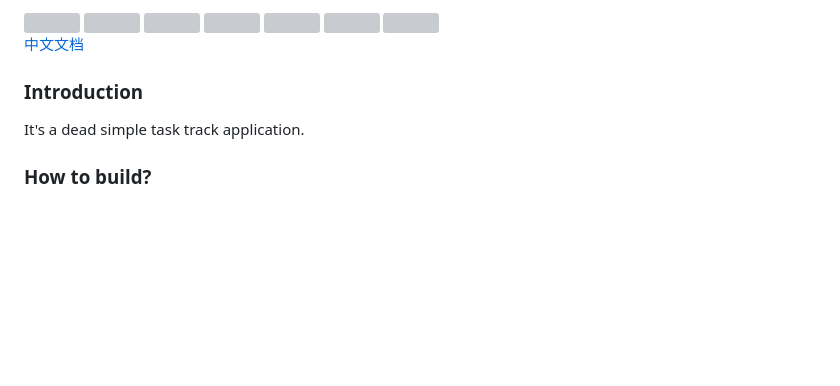
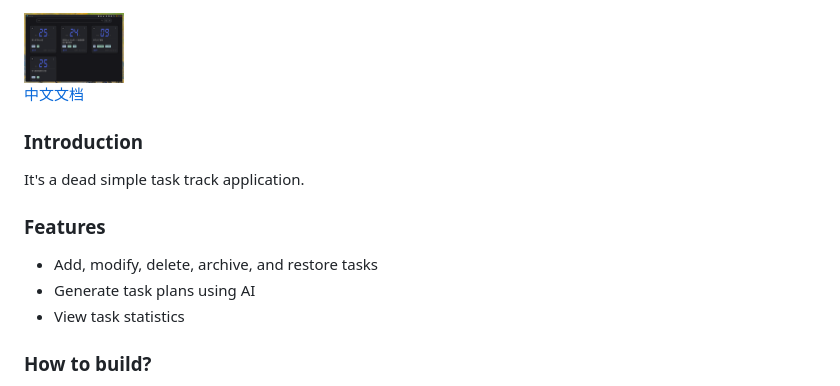
Before and after one commit to heng30/tasklog, a Markdown page: README.md, the part around the change. Drawn GitHub-style; pictures changed too: screenshot/1.png (added); blank space fills up the shorter version; grey boxes are pictures that could not be loaded.

```diff
--- a/README.md
+++ b/README.md
@@ -1,17 +1,16 @@
 <div style="display: flex, margin: 8px">
-    <img src="./screenshot/1-en.png" width="100"/>
-    <img src="./screenshot/2-en.png" width="100"/>
-    <img src="./screenshot/3-en.png" width="100"/>
-    <img src="./screenshot/4-en.png" width="100"/>
-    <img src="./screenshot/5-en.png" width="100"/>
-    <img src="./screenshot/6-en.png" width="100"/>
-    <img src="./screenshot/7-en.png" width="100"/>
+    <img src="./screenshot/1.png" width="100"/>
 </div>
 
 [中文文档](./README.zh-CN.md)
 
 ### Introduction
 It's a dead simple task track application.
+
+### Features
+- Add, modify, delete, archive, and restore tasks
+- Generate task plans using AI
+- View task statistics
 
 ### How to build?
 - Install `Rust` and `Cargo`
```
Also changed, not shown: README.zh-CN.md (+7 -8 lines), 8 other files.
